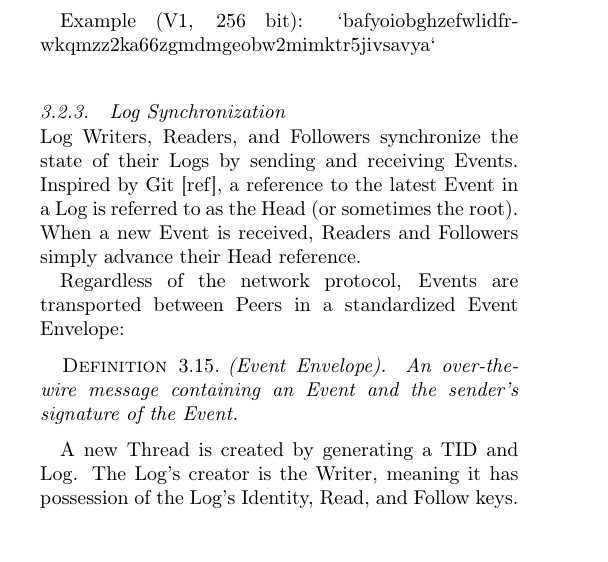
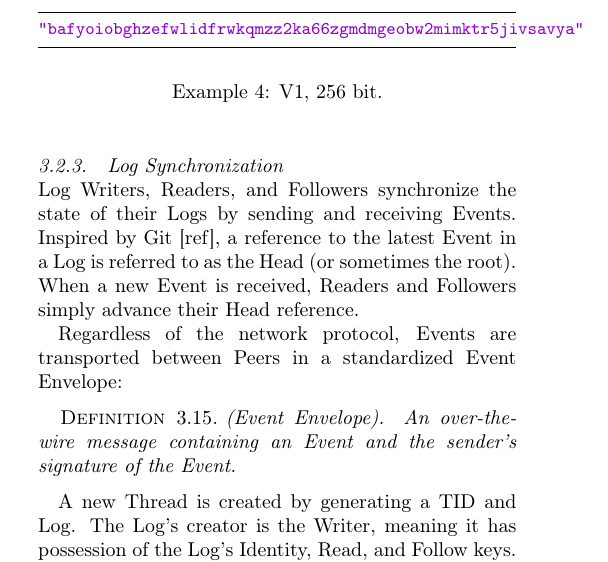
Before and after one commit to textileio/papers, a LaTeX document (draft.tex): part of one column of page 10 of 17, cut at the place of the change, the shorter picture padded with empty space. Compiled offline with pdfLaTeX; a missing font is replaced by an installed copy or a similar font.

Commit message:
more
Signed-off-by: andrew <andrew@textile.io>

```diff
--- a/draft.tex
+++ b/draft.tex
@@ -493,7 +493,12 @@ Example (V1, 128 bit): `bafkxd5bjgi6k4zivuoyxo4ua4mzyy`
 (Access-Controlled): This variant declares that consumers should assume an access control list is composable from Log Events. The ACL represents a permissions rule set that must be applied when reading data (see Section  \ref{sec:AccessControl}).
 \end{definition}
 
-Example (V1, 256 bit): `bafyoiobghzefwlidfrwkqmzz2ka66zgmdmgeobw2mimktr5jivsavya`
+\begin{example}
+\begin{lstlisting}
+"bafyoiobghzefwlidfrwkqmzz2ka66zgmdmgeobw2mimktr5jivsavya"
+\end{lstlisting}
+\caption{V1, 256 bit.}
+\end{example} \label{ex:v1256}
 
 \subsubsection{Log Synchronization} \label{sec:LogSync}
 
```
Also changed, not shown: draft.pdf, 3 other files.
